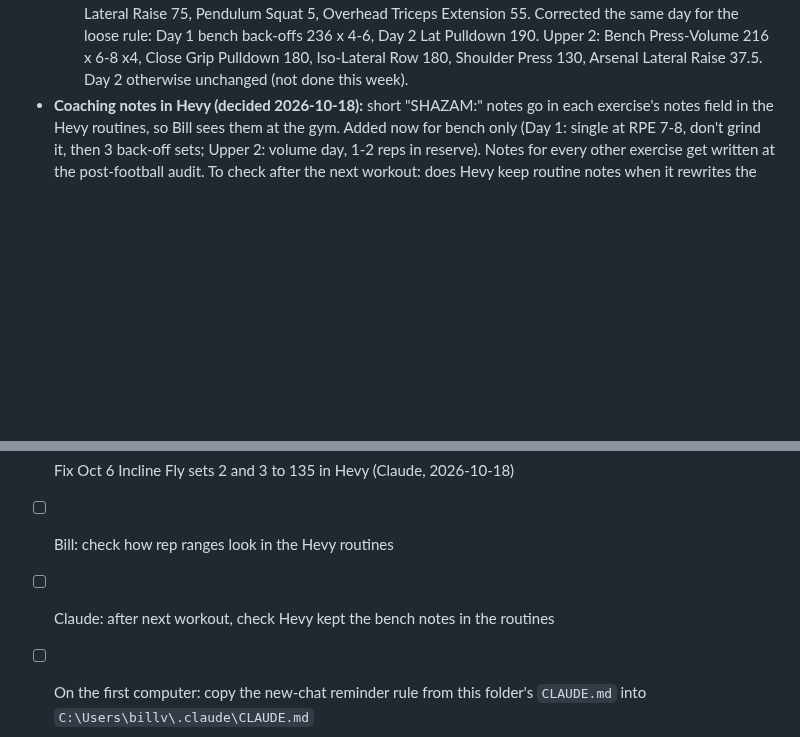
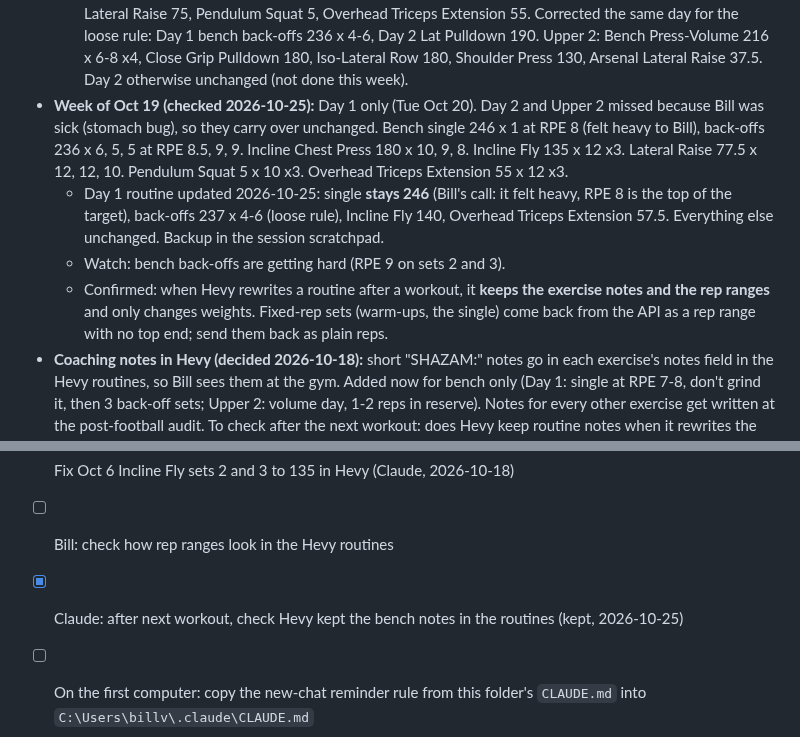
Before and after one commit to billv1084-netizen/shazam, a Markdown page: NOTES.md, 2 parts joined by grey strips. Drawn GitHub-style; blank space fills up the shorter version.

Commit message:
NOTES.md: week of Oct 19
Co-Authored-By: Claude Opus 5.5 <noreply@anthropic.com>

```diff
--- a/NOTES.md
+++ b/NOTES.md
@@ -109,6 +109,10 @@ Why Hevy: StrongSplit has no API (manual export plus a Shortcut after every work
 - **Week of Oct 12 (checked 2026-10-18):** Day 1 (Oct 12) and Upper 2 (Oct 16); no Day 2. Day 1 skipped Lateral Raise and Pendulum Squat (ignored). Bench single 245 at RPE 8 (on target), back-offs 235 x 6, 6, 5 (up from 5, 5, 4). Bill raised two weights himself on good days: Overhead Triceps Extension 50 to 55, Arsenal Lateral Raise 35 to 37.5, and Friday bench 212 to 215 (4 x 8). SHAZAM treats what he lifted as the new starting point.
   - Typos fixed by Claude via the API (with Bill's OK): Oct 6 Incline Fly sets 2 and 3, 130 to 135; Oct 16 Arsenal Lateral Raise set 3, 37.2 to 37.5. Backups in the session scratchpad.
   - Routines updated 2026-10-18. Day 1: single 245, 235 x 4-6 x3, Incline Chest Press 180, Incline Fly 135, Lateral Raise 75, Pendulum Squat 5, Overhead Triceps Extension 55. Corrected the same day for the loose rule: Day 1 bench back-offs 236 x 4-6, Day 2 Lat Pulldown 190. Upper 2: Bench Press-Volume 216 x 6-8 x4, Close Grip Pulldown 180, Iso-Lateral Row 180, Shoulder Press 130, Arsenal Lateral Raise 37.5. Day 2 otherwise unchanged (not done this week).
+- **Week of Oct 19 (checked 2026-10-25):** Day 1 only (Tue Oct 20). Day 2 and Upper 2 missed because Bill was sick (stomach bug), so they carry over unchanged. Bench single 246 x 1 at RPE 8 (felt heavy to Bill), back-offs 236 x 6, 5, 5 at RPE 8.5, 9, 9. Incline Chest Press 180 x 10, 9, 8. Incline Fly 135 x 12 x3. Lateral Raise 77.5 x 12, 12, 10. Pendulum Squat 5 x 10 x3. Overhead Triceps Extension 55 x 12 x3.
+  - Day 1 routine updated 2026-10-25: single **stays 246** (Bill's call: it felt heavy, RPE 8 is the top of the target), back-offs 237 x 4-6 (loose rule), Incline Fly 140, Overhead Triceps Extension 57.5. Everything else unchanged. Backup in the session scratchpad.
+  - Watch: bench back-offs are getting hard (RPE 9 on sets 2 and 3).
+  - Confirmed: when Hevy rewrites a routine after a workout, it **keeps the exercise notes and the rep ranges** and only changes weights. Fixed-rep sets (warm-ups, the single) come back from the API as a rep range with no top end; send them back as plain reps.
 - **Coaching notes in Hevy (decided 2026-10-18):** short "SHAZAM:" notes go in each exercise's notes field in the Hevy routines, so Bill sees them at the gym. Added now for bench only (Day 1: single at RPE 7-8, don't grind it, then 3 back-off sets; Upper 2: volume day, 1-2 reps in reserve). Notes for every other exercise get written at the post-football audit. To check after the next workout: does Hevy keep routine notes when it rewrites the routine?
 - **How targets will reach Hevy once SHAZAM is built (planned):** Bill logs in Hevy as usual. Then he opens SHAZAM on his phone; SHAZAM reads the new workout from Hevy, applies the rules, and writes next targets back into the three "Shazam" routines. Hevy overwrites a routine with what was lifted when a workout is finished, so SHAZAM must run after the workout, not before. Until it's built, Bill asks Claude to update the routines.
   - **Decided 2026-10-11:** SHAZAM shows the new targets first and Bill taps a "Send to Hevy" button to update the routines (no automatic update for now, so typos can be caught). Revisit after a few weeks.
@@ -151,7 +155,7 @@ Why Hevy: StrongSplit has no API (manual export plus a Shortcut after every work
 - [x] Switch logging to Hevy, set up routines, agree on progression rules (2026-10-11)
 - [x] Fix Oct 6 Incline Fly sets 2 and 3 to 135 in Hevy (Claude, 2026-10-18)
 - [ ] Bill: check how rep ranges look in the Hevy routines
-- [ ] Claude: after next workout, check Hevy kept the bench notes in the routines
+- [x] Claude: after next workout, check Hevy kept the bench notes in the routines (kept, 2026-10-25)
 - [ ] On the first computer: copy the new-chat reminder rule from this folder's `CLAUDE.md` into `C:\Users\billv\.claude\CLAUDE.md`
 - [ ] Full program audit after football ends (about Oct 24), including coaching notes for every exercise
 - [ ] Until SHAZAM is built: after each workout, Claude updates the Hevy routines by the rules
```
Also changed, not shown: other parts of NOTES.md (+1 -1 lines).
